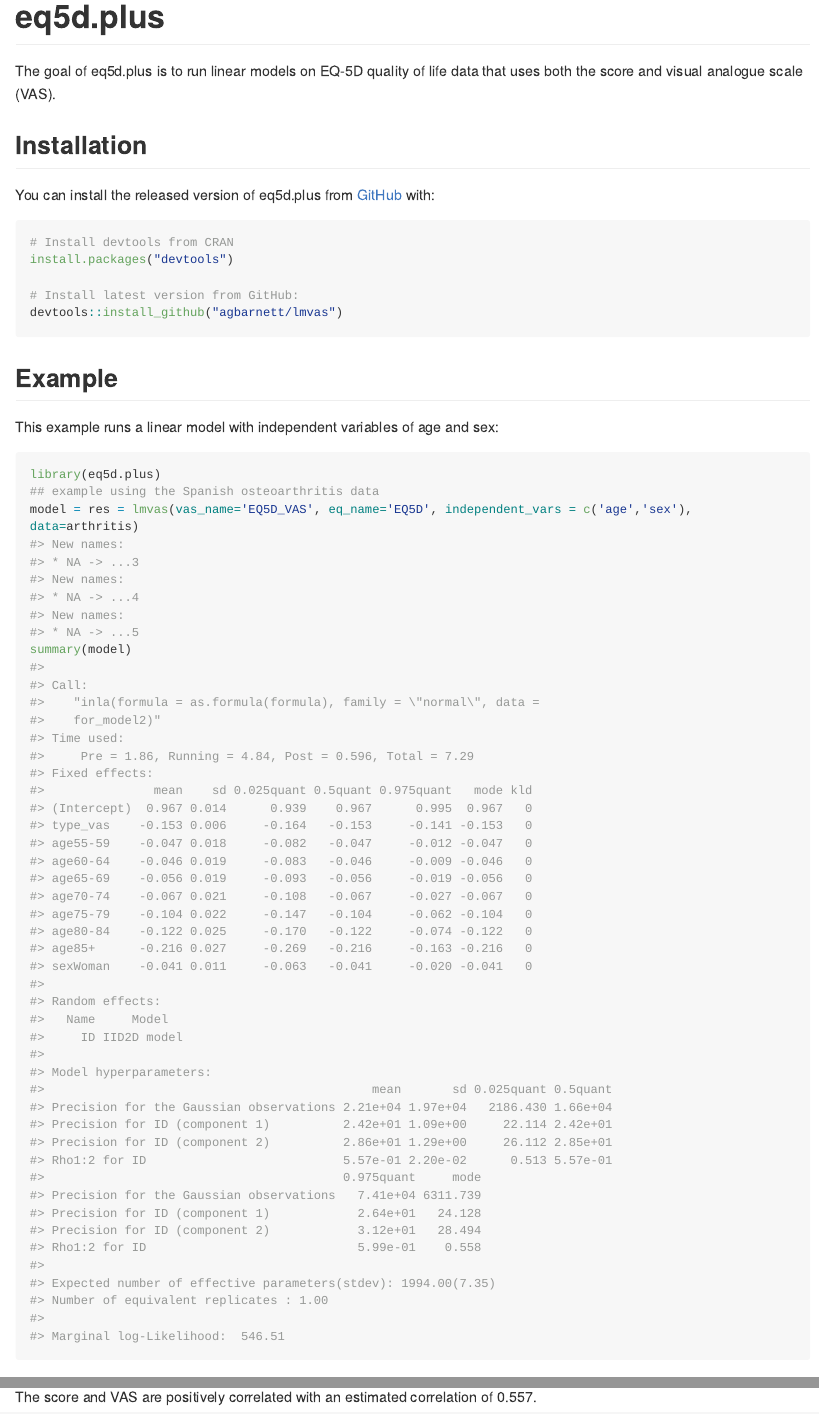
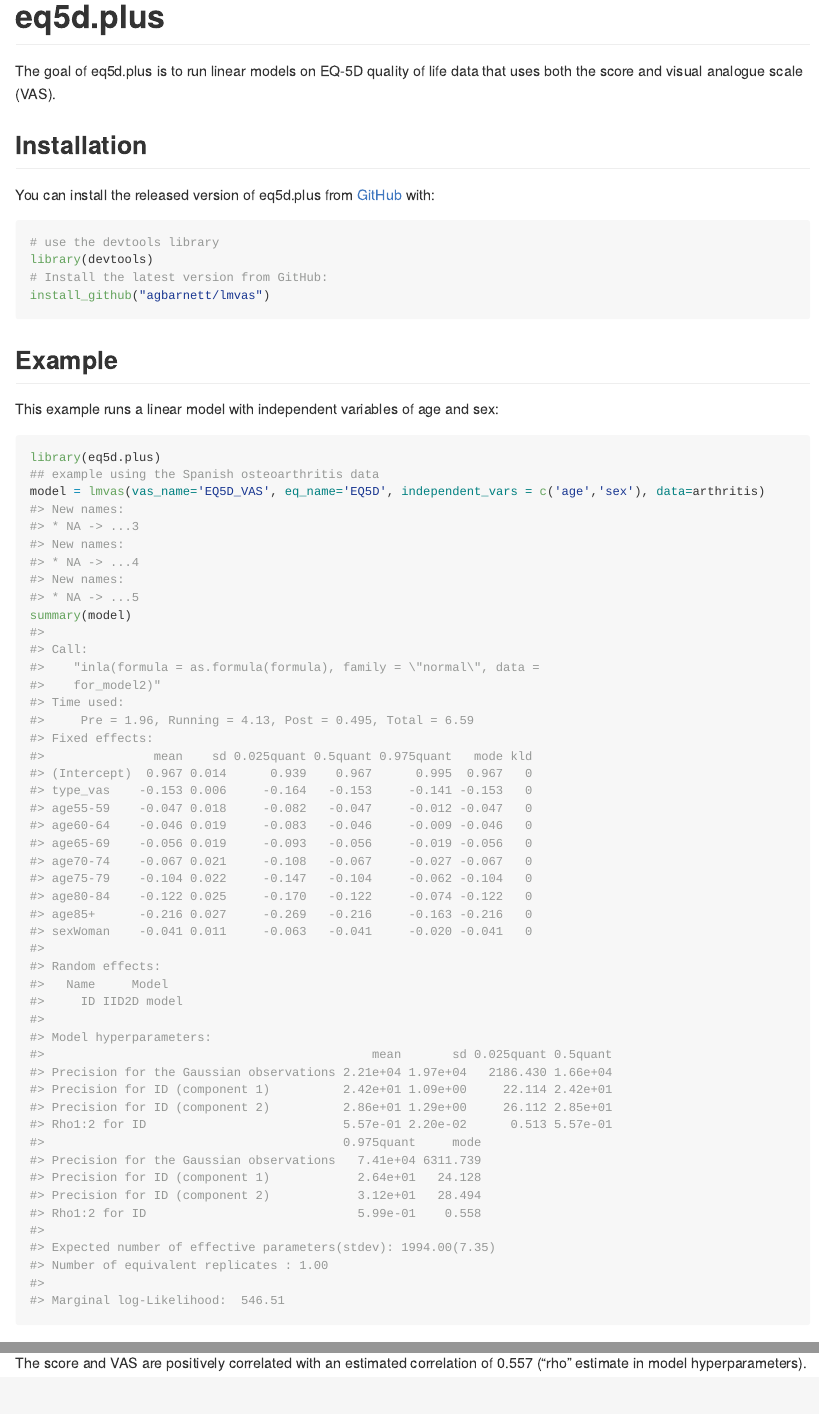
Before and after one commit to agbarnett/lmvas, an R Markdown document (README.Rmd): the page in a window 1100 px wide, from its top, and a second part further down, joined at a grey line. The pictures show the output file README.md that the author committed with the source, drawn offline in the style of GitHub; long lines of code are wrapped.

Commit message:
update readme

````diff
--- a/README.Rmd
+++ b/README.Rmd
@@ -25,11 +25,10 @@ The goal of eq5d.plus is to run linear models on EQ-5D quality of life data that
 You can install the released version of eq5d.plus from [GitHub](https://github.com/) with:
 
 ```r
-# Install devtools from CRAN
-install.packages("devtools")
-
-# Install latest version from GitHub:
-devtools::install_github("agbarnett/lmvas")
+# use the devtools library
+library(devtools)
+# Install the latest version from GitHub:
+install_github("agbarnett/lmvas")
 ```
 
 
@@ -40,7 +39,7 @@ This example runs a linear model with independent variables of age and sex:
 ```{r example}
 library(eq5d.plus)
 ## example using the Spanish osteoarthritis data
-model = res = lmvas(vas_name='EQ5D_VAS', eq_name='EQ5D', independent_vars = c('age','sex'), data=arthritis)
+model = lmvas(vas_name='EQ5D_VAS', eq_name='EQ5D', independent_vars = c('age','sex'), data=arthritis)
 summary(model)
 ```
 
@@ -49,2 +48,2 @@ Quality of life is lower on averaged for women and for older respondents.
 
-The score and VAS are positively correlated with an estimated correlation of `r round(model$summary.hyperpar$mean[4]*1000)/1000`.
+The score and VAS are positively correlated with an estimated correlation of `r round(model$summary.hyperpar$mean[4]*1000)/1000` ("rho" estimate in model hyperparameters).
````
Also changed, not shown: README.md, README.Rmd (2 more changed lines).
